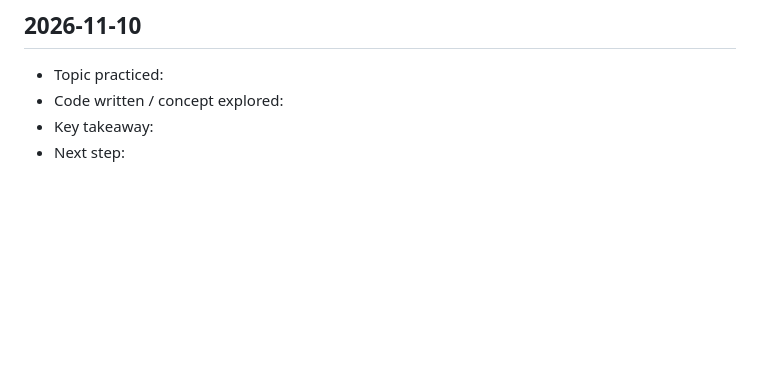
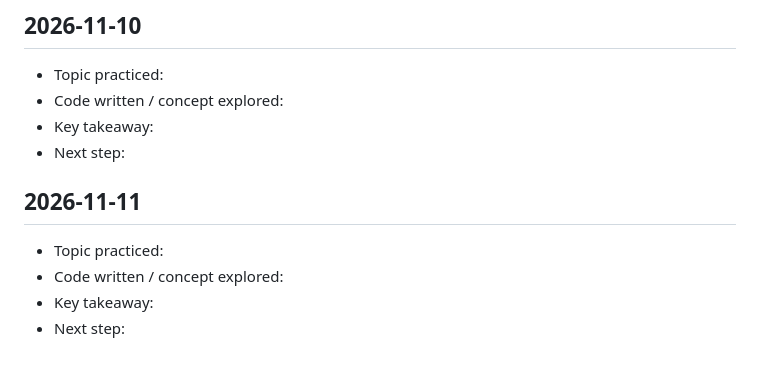
Before and after one commit to saicharitharegala-star/Python_learnings, a Markdown page: DAILY_LOG.md, the part around the change. GitHub-like rendering; blank space fills up the shorter version.

Commit message:
chore: daily Python learning entry for 2026-11-11 [skip ci]

```diff
--- a/DAILY_LOG.md
+++ b/DAILY_LOG.md
@@ -331,3 +331,10 @@ This file is updated automatically every day to track consistent learning activi
 - Code written / concept explored:
 - Key takeaway:
 - Next step:
+
+## 2026-11-11
+
+- Topic practiced:
+- Code written / concept explored:
+- Key takeaway:
+- Next step:
```
